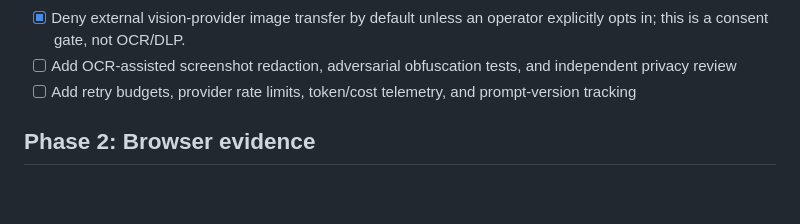
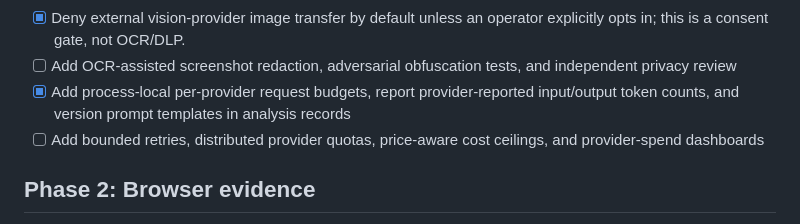
Before and after one commit to varunpothu/DebugLens, a Markdown page: docs/roadmap.md, the part around the change. Rendered like a GitHub page; blank space fills up the shorter version.

Commit message:
docs: track provider budget and usage telemetry progress

```diff
--- a/docs/roadmap.md
+++ b/docs/roadmap.md
@@ -30,7 +30,8 @@
 - [x] Add deterministic pattern-based text redaction before external provider calls (not screenshot OCR or comprehensive DLP)
 - [x] Deny external vision-provider image transfer by default unless an operator explicitly opts in; this is a consent gate, not OCR/DLP.
 - [ ] Add OCR-assisted screenshot redaction, adversarial obfuscation tests, and independent privacy review
-- [ ] Add retry budgets, provider rate limits, token/cost telemetry, and prompt-version tracking
+- [x] Add process-local per-provider request budgets, report provider-reported input/output token counts, and version prompt templates in analysis records
+- [ ] Add bounded retries, distributed provider quotas, price-aware cost ceilings, and provider-spend dashboards
 
 ## Phase 2: Browser evidence
 
```
